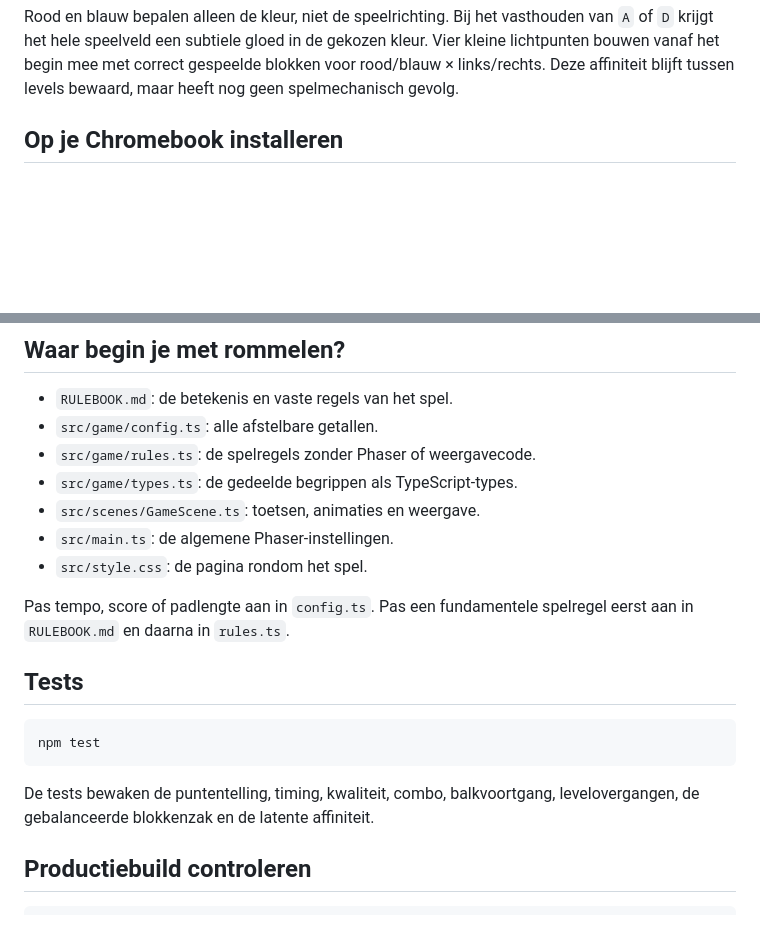
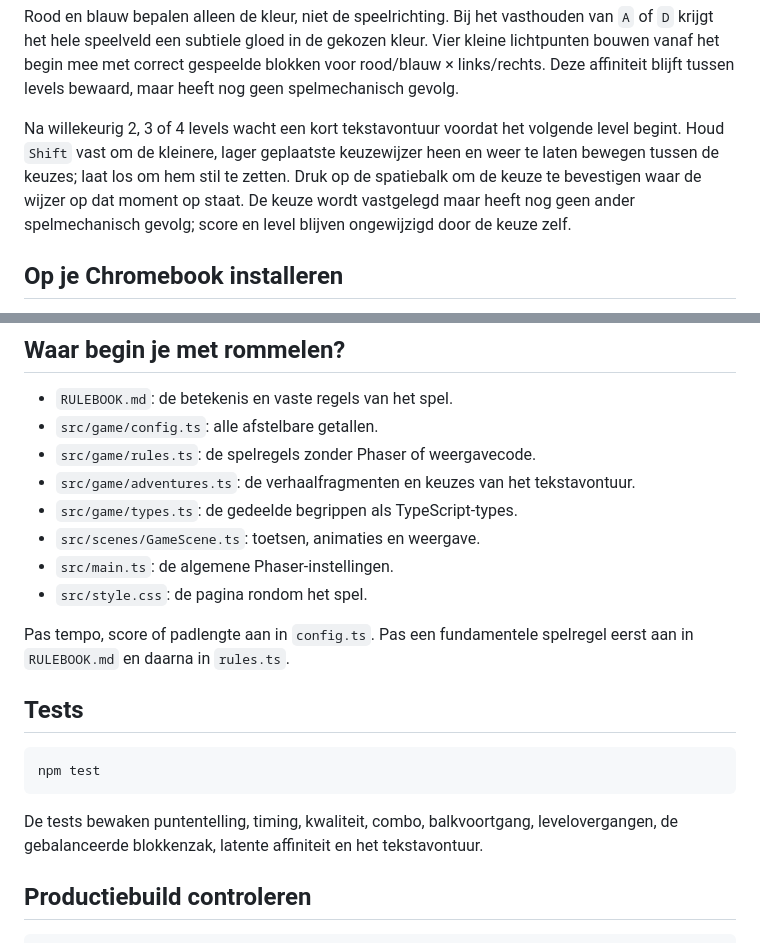
Before and after one commit to HGRKzkzk/phaser-speeltuin, a Markdown page: README.md, 2 parts joined by grey strips. Rendered like a GitHub page; blank space fills up the shorter version.

Commit message:
Resolve integration for README.md

````diff
--- a/README.md
+++ b/README.md
@@ -20,6 +20,8 @@ Reactietijd geeft iedere goede treffer de kwaliteit `STEADY`, `GOOD`, `GREAT` of
 Een goed blok beweegt de witte balk aan de actieve zijde naar het midden. Een fout beweegt die balk naar de buitenrand. Aan de andere zijde kruipt een rode balk puur door het verstrijken van tijd onafgebroken naar het midden. Bereikt wit het midden eerst, dan win je het level en wisselt het volgende level van zijde. Bereikt rood het midden of wit de buitenrand, dan is het game over. Met de spatiebalk begin je opnieuw; je beste score wordt lokaal bewaard.
 
 Rood en blauw bepalen alleen de kleur, niet de speelrichting. Bij het vasthouden van `A` of `D` krijgt het hele speelveld een subtiele gloed in de gekozen kleur. Vier kleine lichtpunten bouwen vanaf het begin mee met correct gespeelde blokken voor rood/blauw × links/rechts. Deze affiniteit blijft tussen levels bewaard, maar heeft nog geen spelmechanisch gevolg.
+
+Na willekeurig 2, 3 of 4 levels wacht een kort tekstavontuur voordat het volgende level begint. Houd `Shift` vast om de kleinere, lager geplaatste keuzewijzer heen en weer te laten bewegen tussen de keuzes; laat los om hem stil te zetten. Druk op de spatiebalk om de keuze te bevestigen waar de wijzer op dat moment op staat. De keuze wordt vastgelegd maar heeft nog geen ander spelmechanisch gevolg; score en level blijven ongewijzigd door de keuze zelf.
 
 ## Op je Chromebook installeren
 
@@ -58,6 +60,7 @@ npm run dev
 - `RULEBOOK.md`: de betekenis en vaste regels van het spel.
 - `src/game/config.ts`: alle afstelbare getallen.
 - `src/game/rules.ts`: de spelregels zonder Phaser of weergavecode.
+- `src/game/adventures.ts`: de verhaalfragmenten en keuzes van het tekstavontuur.
 - `src/game/types.ts`: de gedeelde begrippen als TypeScript-types.
 - `src/scenes/GameScene.ts`: toetsen, animaties en weergave.
 - `src/main.ts`: de algemene Phaser-instellingen.
@@ -71,7 +74,7 @@ Pas tempo, score of padlengte aan in `config.ts`. Pas een fundamentele spelregel
 npm test
 ```
 
-De tests bewaken de puntentelling, timing, kwaliteit, combo, balkvoortgang, levelovergangen, de gebalanceerde blokkenzak en de latente affiniteit.
+De tests bewaken puntentelling, timing, kwaliteit, combo, balkvoortgang, levelovergangen, de gebalanceerde blokkenzak, latente affiniteit en het tekstavontuur.
 
 ## Productiebuild controleren
 
````
